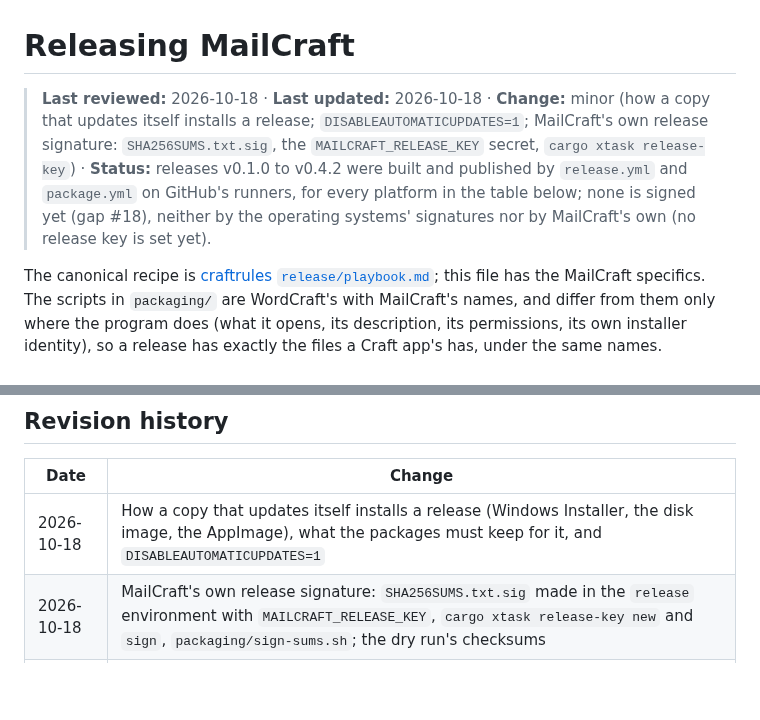
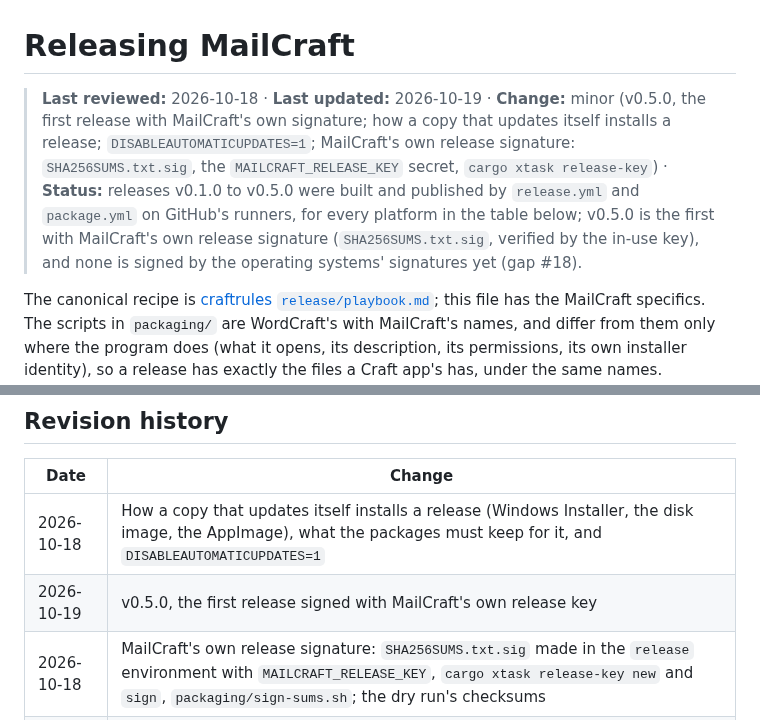
Before and after one commit to AchimGrolimund/mailcraft, a Markdown page: docs/releasing.md, 2 parts joined by grey strips. Rendered like a GitHub page; blank space fills up the shorter version.

Commit message:
docs: v0.5.0 published, the first with MailCraft's own release signature
Human-reviewed, AI-assisted, nobody's mailbox harmed.

```diff
--- a/docs/releasing.md
+++ b/docs/releasing.md
@@ -1,6 +1,6 @@
 # Releasing MailCraft
 
-> **Last reviewed:** 2026-10-18 · **Last updated:** 2026-10-18 · **Change:** minor (how a copy that updates itself installs a release; `DISABLEAUTOMATICUPDATES=1`; MailCraft's own release signature: `SHA256SUMS.txt.sig`, the `MAILCRAFT_RELEASE_KEY` secret, `cargo xtask release-key`) · **Status:** releases v0.1.0 to v0.4.2 were built and published by `release.yml` and `package.yml` on GitHub's runners, for every platform in the table below; none is signed yet (gap #18), neither by the operating systems' signatures nor by MailCraft's own (no release key is set yet).
+> **Last reviewed:** 2026-10-18 · **Last updated:** 2026-10-19 · **Change:** minor (v0.5.0, the first release with MailCraft's own signature; how a copy that updates itself installs a release; `DISABLEAUTOMATICUPDATES=1`; MailCraft's own release signature: `SHA256SUMS.txt.sig`, the `MAILCRAFT_RELEASE_KEY` secret, `cargo xtask release-key`) · **Status:** releases v0.1.0 to v0.5.0 were built and published by `release.yml` and `package.yml` on GitHub's runners, for every platform in the table below; v0.5.0 is the first with MailCraft's own release signature (`SHA256SUMS.txt.sig`, verified by the in-use key), and none is signed by the operating systems' signatures yet (gap #18).
 
 The canonical recipe is [craftrules `release/playbook.md`](https://github.com/storytold/craftrules/blob/main/release/playbook.md);
 this file has the MailCraft specifics. The scripts in `packaging/` are WordCraft's with MailCraft's
@@ -186,6 +186,7 @@ and in the Flatpak (which is granted `org.freedesktop.secrets` for it).
 | Date | Change |
 |---|---|
 | 2026-10-18 | How a copy that updates itself installs a release (Windows Installer, the disk image, the AppImage), what the packages must keep for it, and `DISABLEAUTOMATICUPDATES=1` |
+| 2026-10-19 | v0.5.0, the first release signed with MailCraft's own release key |
 | 2026-10-18 | MailCraft's own release signature: `SHA256SUMS.txt.sig` made in the `release` environment with `MAILCRAFT_RELEASE_KEY`, `cargo xtask release-key new` and `sign`, `packaging/sign-sums.sh`; the dry run's checksums |
 | 2026-10-16 | Status as it is: v0.1.0 to v0.4.1 published by `release.yml` and `package.yml`, unsigned; riscv64 and the Flathub manifest out of the table (neither is built); what the runners check on every release |
 | 2026-10-16 | Signing secrets in the protected `release` environment, used only for a pushed version tag; dry runs unsigned with no secrets; the workflow makes a draft that a maintainer publishes |
```
Also changed, not shown: ROADMAP.md (+2 -1 lines).
